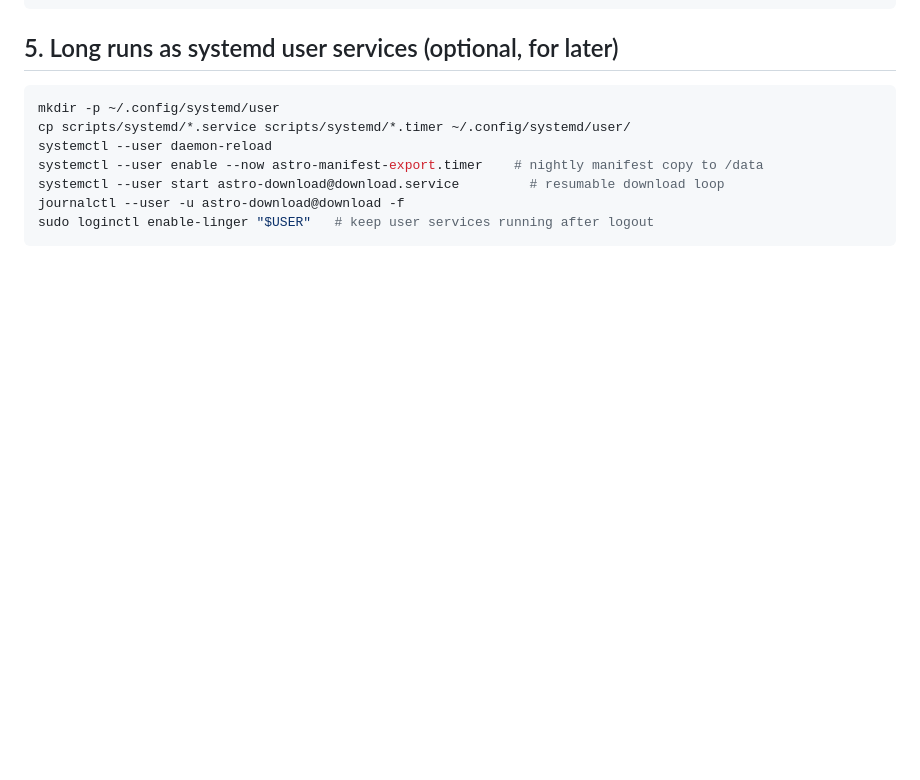
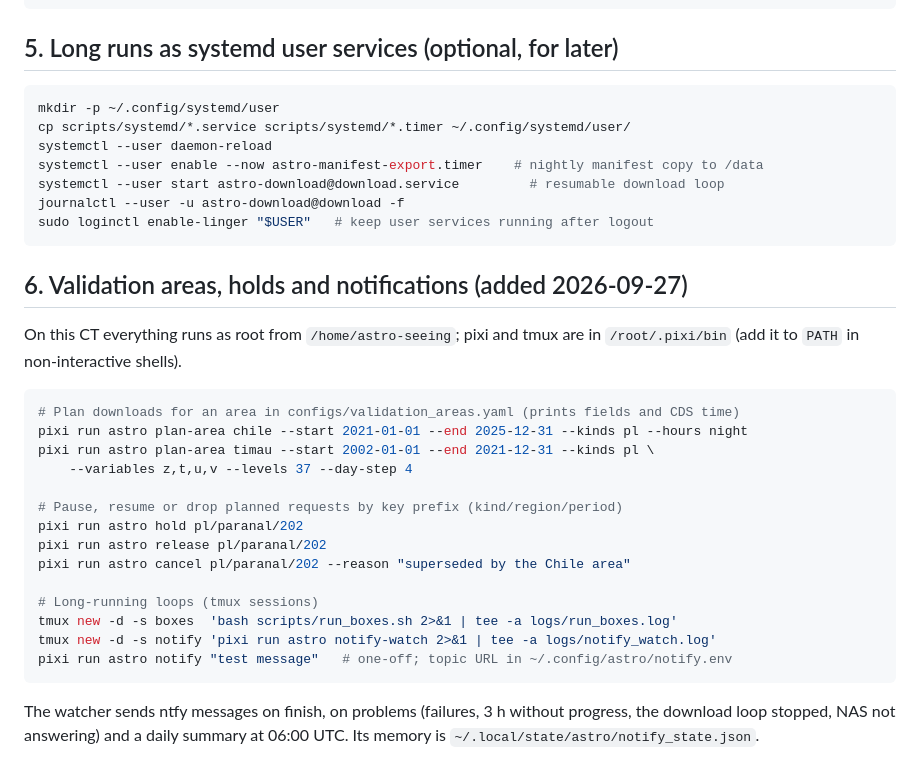
Before and after one commit to rrweller/Astro-seeing, a Markdown page: docs/ct_runbook.md, the part around the change. GitHub-like rendering; blank space fills up the shorter version.

Commit message:
Plan §6.0: option C queued; runbook: plan-area, hold/release/cancel, notifications
Co-Authored-By: Claude Opus 5.5 <noreply@anthropic.com>

````diff
--- a/docs/ct_runbook.md
+++ b/docs/ct_runbook.md
@@ -103,3 +103,29 @@ systemctl --user start astro-download@download.service         # resumable downl
 journalctl --user -u astro-download@download -f
 sudo loginctl enable-linger "$USER"   # keep user services running after logout
 ```
+
+## 6. Validation areas, holds and notifications (added 2026-09-27)
+
+On this CT everything runs as root from `/home/astro-seeing`; pixi and tmux are in
+`/root/.pixi/bin` (add it to `PATH` in non-interactive shells).
+
+```bash
+# Plan downloads for an area in configs/validation_areas.yaml (prints fields and CDS time)
+pixi run astro plan-area chile --start 2021-01-01 --end 2025-12-31 --kinds pl --hours night
+pixi run astro plan-area timau --start 2002-01-01 --end 2021-12-31 --kinds pl \
+    --variables z,t,u,v --levels 37 --day-step 4
+
+# Pause, resume or drop planned requests by key prefix (kind/region/period)
+pixi run astro hold pl/paranal/202
+pixi run astro release pl/paranal/202
+pixi run astro cancel pl/paranal/202 --reason "superseded by the Chile area"
+
+# Long-running loops (tmux sessions)
+tmux new -d -s boxes  'bash scripts/run_boxes.sh 2>&1 | tee -a logs/run_boxes.log'
+tmux new -d -s notify 'pixi run astro notify-watch 2>&1 | tee -a logs/notify_watch.log'
+pixi run astro notify "test message"   # one-off; topic URL in ~/.config/astro/notify.env
+```
+
+The watcher sends ntfy messages on finish, on problems (failures, 3 h without
+progress, the download loop stopped, NAS not answering) and a daily summary at
+06:00 UTC. Its memory is `~/.local/state/astro/notify_state.json`.
````
Also changed, not shown: reports/phase1_plan.md (+9 -0 lines).
